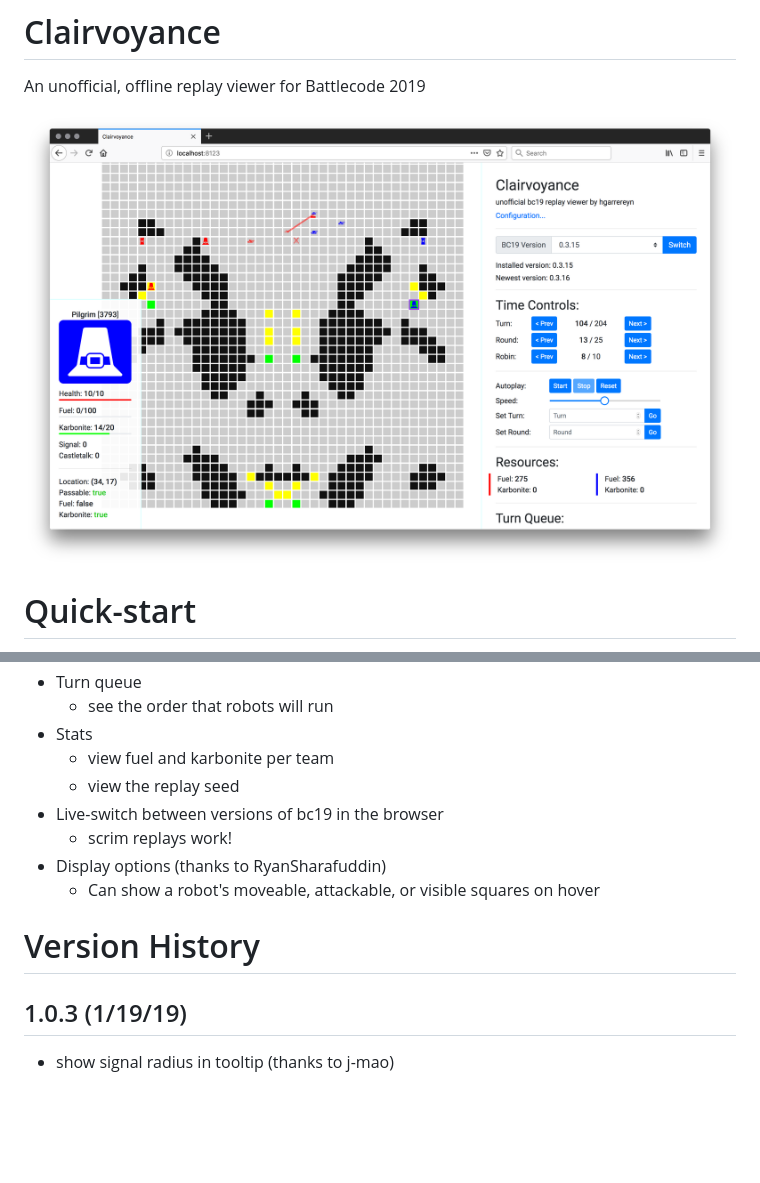
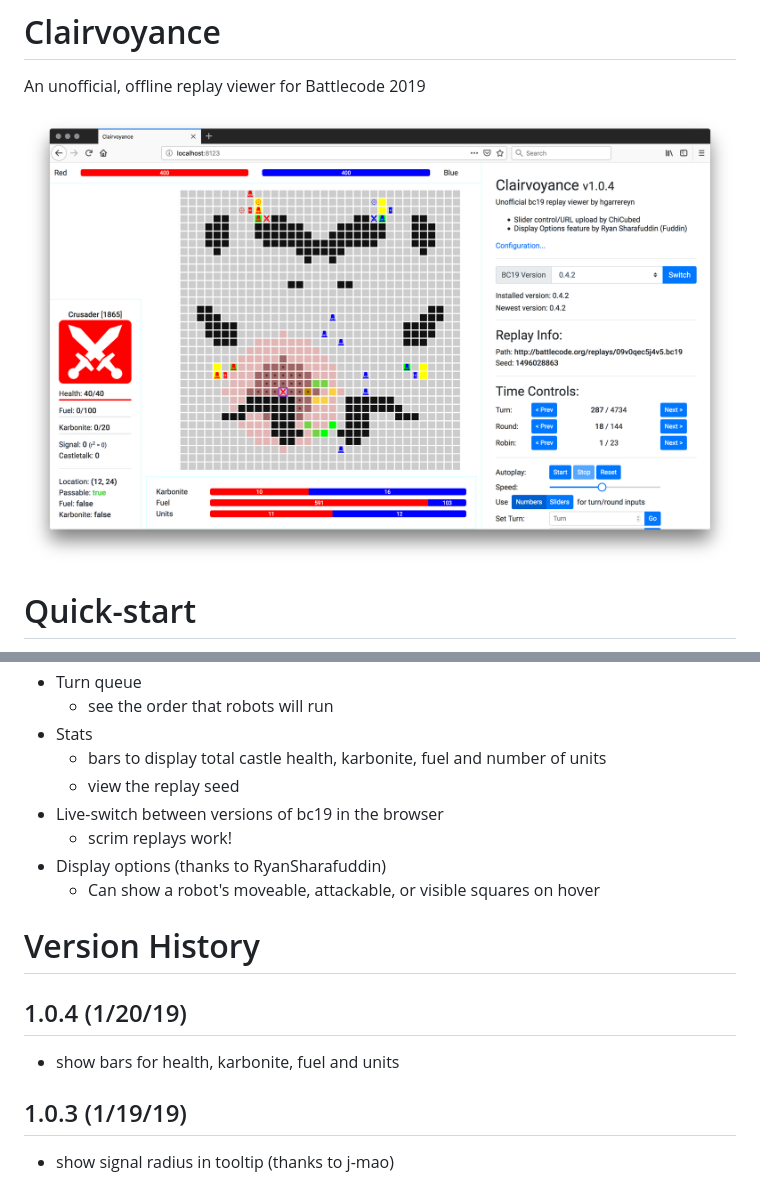
Before and after one commit to hgarrereyn/Clairvoyance, a Markdown page: README.md, 2 parts joined by grey strips. Drawn GitHub-style; pictures changed too: view.png; blank space fills up the shorter version.

```diff
--- a/README.md
+++ b/README.md
@@ -52,7 +52,7 @@ Clairvoyance is capable of automatically reloading when the replay file changes
 * Turn queue
     * see the order that robots will run
 * Stats
-    * view fuel and karbonite per team
+    * bars to display total castle health, karbonite, fuel and number of units
     * view the replay seed
 * Live-switch between versions of bc19 in the browser
     * scrim replays work!
@@ -60,6 +60,9 @@ Clairvoyance is capable of automatically reloading when the replay file changes
     * Can show a robot's moveable, attackable, or visible squares on hover
 
 # Version History
+
+## 1.0.4 (1/20/19)
+* show bars for health, karbonite, fuel and units
 
 ## 1.0.3 (1/19/19)
 * show signal radius in tooltip (thanks to j-mao)
```
Also changed, not shown: 3 other files.
